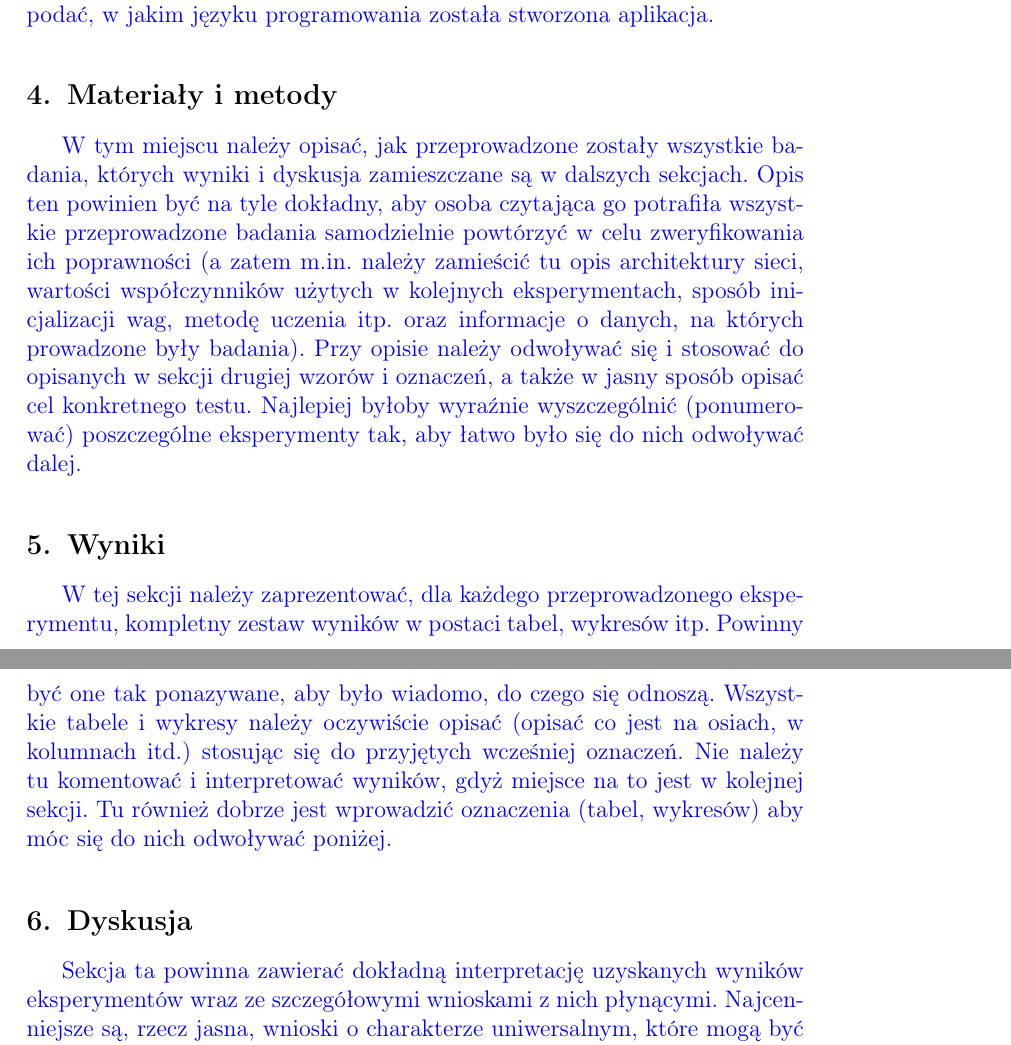
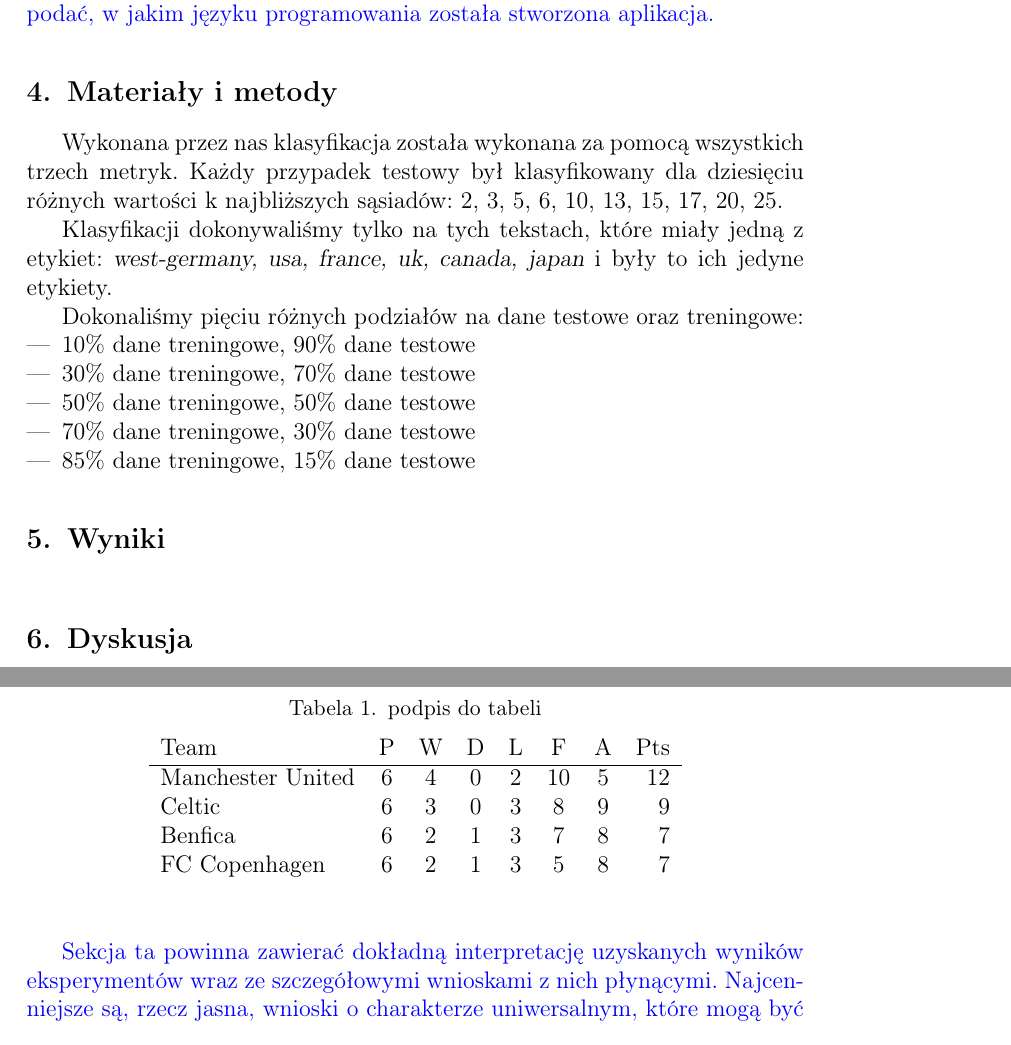
Before and after one commit to Bonniu/KSR, a LaTeX document (Sprawozdanie_zad1/sprawozdanie.tex): two parts of pages 4 and 5 of 5, joined at a grey line, cut so that both start at the same text. Compiled offline with pdfLaTeX.

Commit message:
raport-results for 3 metrics, materials and methods section

```diff
--- a/Sprawozdanie_zad1/sprawozdanie.tex
+++ b/Sprawozdanie_zad1/sprawozdanie.tex
@@ -155,29 +155,34 @@ prezentujący najistotniejsze elementy stworzonej aplikacji. Należy także
 podać, w jakim języku programowania została stworzona aplikacja. }
 
 \section{Materiały i metody} % Materiały i metody
-{\color{blue}
-W tym miejscu należy opisać, jak przeprowadzone zostały wszystkie badania,
-których wyniki i dyskusja zamieszczane są w dalszych sekcjach. Opis ten
-powinien być na tyle dokładny, aby osoba czytająca go potrafiła wszystkie
-przeprowadzone badania samodzielnie powtórzyć w celu zweryfikowania ich
-poprawności (a zatem m.in. należy zamieścić tu opis architektury sieci,
-wartości współczynników użytych w kolejnych eksperymentach, sposób
-inicjalizacji wag, metodę uczenia itp. oraz informacje o danych, na których
-prowadzone były badania). Przy opisie należy odwoływać się i stosować do
-opisanych w sekcji drugiej wzorów i oznaczeń, a także w jasny sposób opisać
-cel konkretnego testu. Najlepiej byłoby wyraźnie wyszczególnić (ponumerować)
-poszczególne eksperymenty tak, aby łatwo było się do nich odwoływać dalej.}
+Wykonana przez nas klasyfikacja została wykonana za pomocą wszystkich trzech metryk. Każdy przypadek testowy był klasyfikowany dla dziesięciu różnych wartości k najbliższych sąsiadów: 2, 3, 5, 6, 10, 13, 15, 17, 20, 25.
+
+Klasyfikacji dokonywaliśmy tylko na tych tekstach, które miały jedną z etykiet: \textsl{west-germany, usa, france, uk, canada, japan} i były to ich jedyne etykiety.
+
+Dokonaliśmy pięciu różnych podziałów na dane testowe oraz treningowe:
+\begin{itemize}
+\item 10\% dane treningowe, 90\% dane testowe
+\item 30\% dane treningowe, 70\% dane testowe
+\item 50\% dane treningowe, 50\% dane testowe
+\item 70\% dane treningowe, 30\% dane testowe
+\item 85\% dane treningowe, 15\% dane testowe
+\end{itemize}
 
 \section{Wyniki} % Wyniki
-{\color{blue}
-W tej sekcji należy zaprezentować, dla każdego przeprowadzonego eksperymentu,
-kompletny zestaw wyników w postaci tabel, wykresów itp. Powinny być one tak
-ponazywane, aby było wiadomo, do czego się odnoszą. Wszystkie tabele i wykresy
-należy oczywiście opisać (opisać co jest na osiach, w kolumnach itd.) stosując
-się do przyjętych wcześniej oznaczeń. Nie należy tu komentować i interpretować
-wyników, gdyż miejsce na to jest w kolejnej sekcji. Tu również dobrze jest
-wprowadzić oznaczenia (tabel, wykresów) aby móc się do nich odwoływać
-poniżej.}
+\begin{table}[t]
+\caption{podpis do tabeli}
+\begin{center}
+\begin{tabular}{l*{6}{c}r}
+Team              & P & W & D & L & F  & A & Pts \\
+\hline
+Manchester United & 6 & 4 & 0 & 2 & 10 & 5 & 12  \\
+Celtic            & 6 & 3 & 0 & 3 &  8 & 9 &  9  \\
+Benfica           & 6 & 2 & 1 & 3 &  7 & 8 &  7  \\
+FC Copenhagen     & 6 & 2 & 1 & 3 &  5 & 8 &  7  \\
+\end{tabular}
+\end{center}
+\label{nazwa odnośnika, która potem użyjemy do cytowania tabeli}
+\end{table}
 
 \section{Dyskusja} % Dyskusja
 {\color{blue}
```
Also changed, not shown: Sprawozdanie_zad1/sprawozdanie.pdf, 8 other files.
